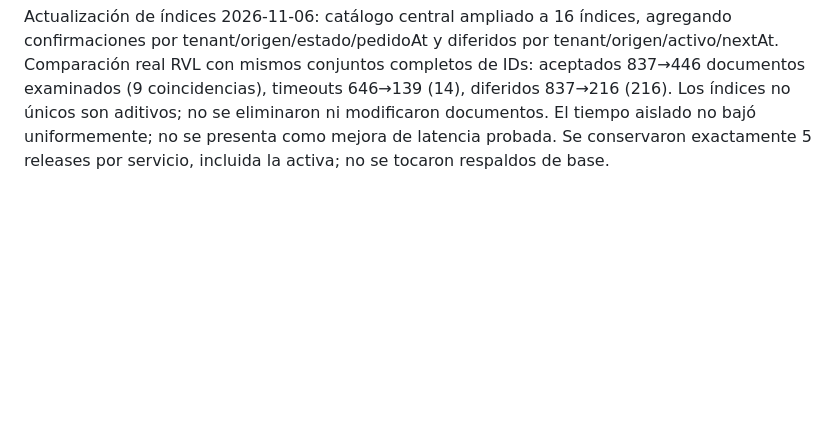
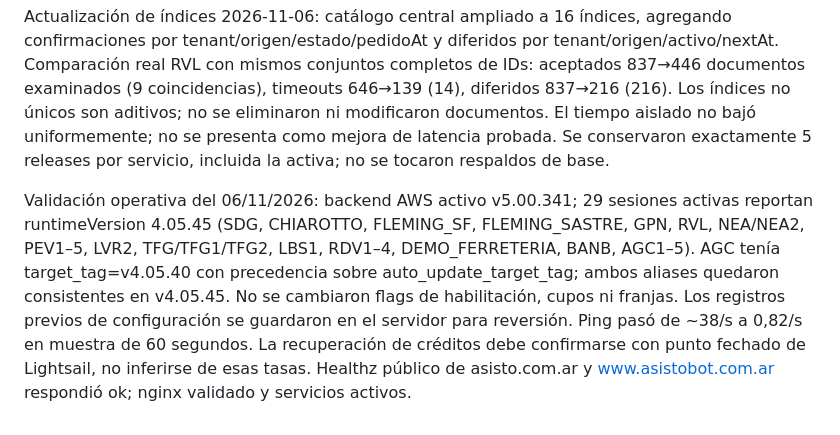
Before and after one commit to AlejandroSoljan/webhooks, a Markdown page: docs/MANUAL_TECNICO_ASISTO.md, the part around the change. Rendered like a GitHub page; blank space fills up the shorter version.

Commit message:
docs: record verified agent rollout and traffic reduction

```diff
--- a/docs/MANUAL_TECNICO_ASISTO.md
+++ b/docs/MANUAL_TECNICO_ASISTO.md
@@ -480,3 +480,5 @@ El agente 4.05.44 conserva por 30 segundos el ping de disponibilidad si configur
 Pruebas: aliases/precedencia y revocación de credenciales; aislamiento tenant/número con API Strict; caché ping con expiración/invalidez; política canónica y fallbacks directos; decisiones de contadores; regresión de cupos, horarios, custodia y actualización segura. Las métricas de CPU y créditos se verifican separadamente en Lightsail: menor tráfico no demuestra recuperación por sí solo.
 
 Actualización de índices 2026-11-06: catálogo central ampliado a 16 índices, agregando confirmaciones por tenant/origen/estado/pedidoAt y diferidos por tenant/origen/activo/nextAt. Comparación real RVL con mismos conjuntos completos de IDs: aceptados 837→446 documentos examinados (9 coincidencias), timeouts 646→139 (14), diferidos 837→216 (216). Los índices no únicos son aditivos; no se eliminaron ni modificaron documentos. El tiempo aislado no bajó uniformemente; no se presenta como mejora de latencia probada. Se conservaron exactamente 5 releases por servicio, incluida la activa; no se tocaron respaldos de base.
+
+Validación operativa del 06/11/2026: backend AWS activo v5.00.341; 29 sesiones activas reportan runtimeVersion 4.05.45 (SDG, CHIAROTTO, FLEMING_SF, FLEMING_SASTRE, GPN, RVL, NEA/NEA2, PEV1–5, LVR2, TFG/TFG1/TFG2, LBS1, RDV1–4, DEMO_FERRETERIA, BANB, AGC1–5). AGC tenía target_tag=v4.05.40 con precedencia sobre auto_update_target_tag; ambos aliases quedaron consistentes en v4.05.45. No se cambiaron flags de habilitación, cupos ni franjas. Los registros previos de configuración se guardaron en el servidor para reversión. Ping pasó de ~38/s a 0,82/s en muestra de 60 segundos. La recuperación de créditos debe confirmarse con punto fechado de Lightsail, no inferirse de esas tasas. Healthz público de asisto.com.ar y www.asistobot.com.ar respondió ok; nginx validado y servicios activos.
```
